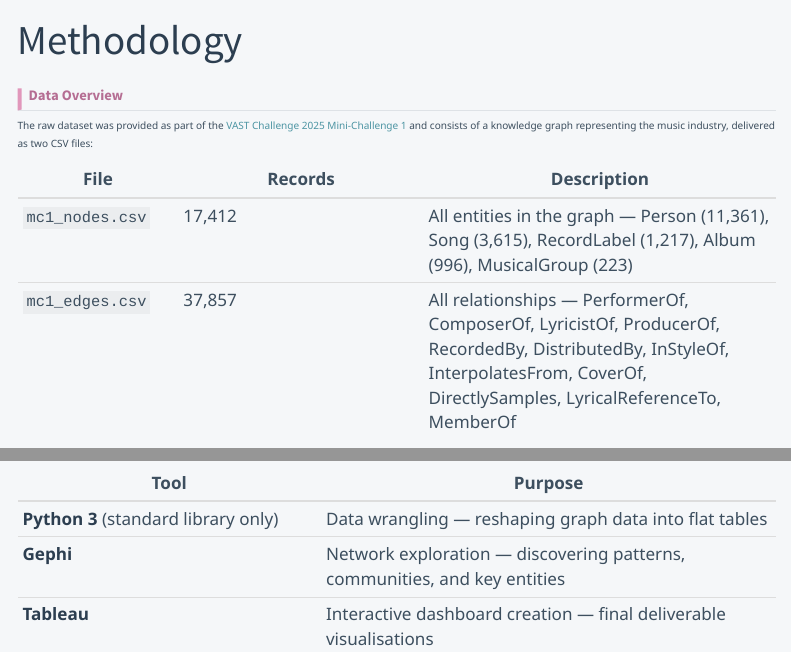
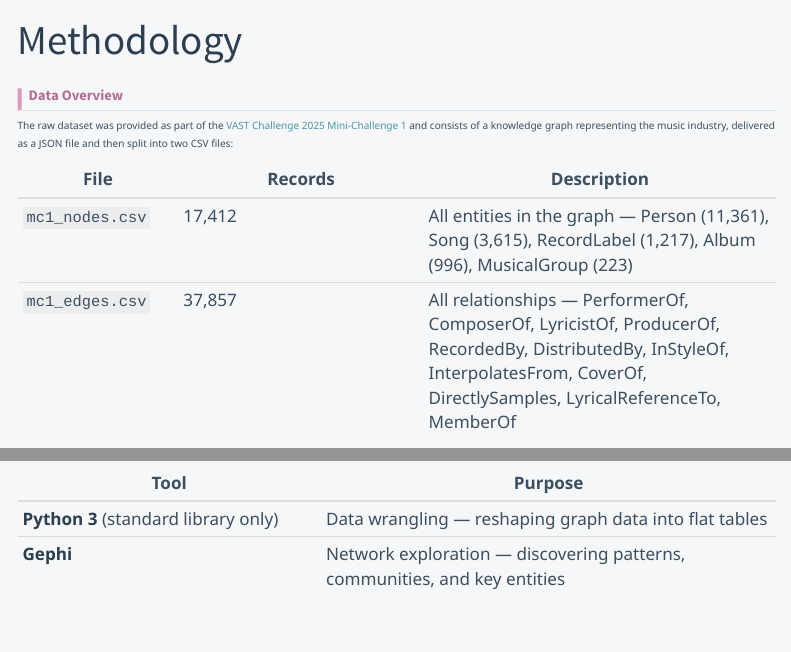
Before and after one commit to kchoongg/VABI-Project, a Quarto document (methodology.qmd): the page in a window 1100 px wide, from its top, and a second part further down, joined at a grey line. Rendered offline with R 4.5, knitr and Pandoc in place of Quarto, with nearby package versions; menus at the side of the page are left out.

Commit message:
minor clean ups

```diff
--- a/methodology.qmd
+++ b/methodology.qmd
@@ -4,7 +4,7 @@ title: "Methodology"
 
 ## Data Overview
 
-The raw dataset was provided as part of the [VAST Challenge 2025 Mini-Challenge 1](https://vast-challenge.github.io/2025/MC1.html) and consists of a knowledge graph representing the music industry, delivered as two CSV files:
+The raw dataset was provided as part of the [VAST Challenge 2025 Mini-Challenge 1](https://vast-challenge.github.io/2025/MC1.html) and consists of a knowledge graph representing the music industry, delivered as a JSON file and then split into two CSV files:
 
 | File | Records | Description |
 |------|---------|-------------|
@@ -84,4 +84,3 @@ Career profiles for all artists/groups with 3+ songs. Includes song count, genre
 |------|---------|
 | **Python 3** (standard library only) | Data wrangling — reshaping graph data into flat tables |
 | **Gephi** | Network exploration — discovering patterns, communities, and key entities |
-| **Tableau** | Interactive dashboard creation — final deliverable visualisations |
```
